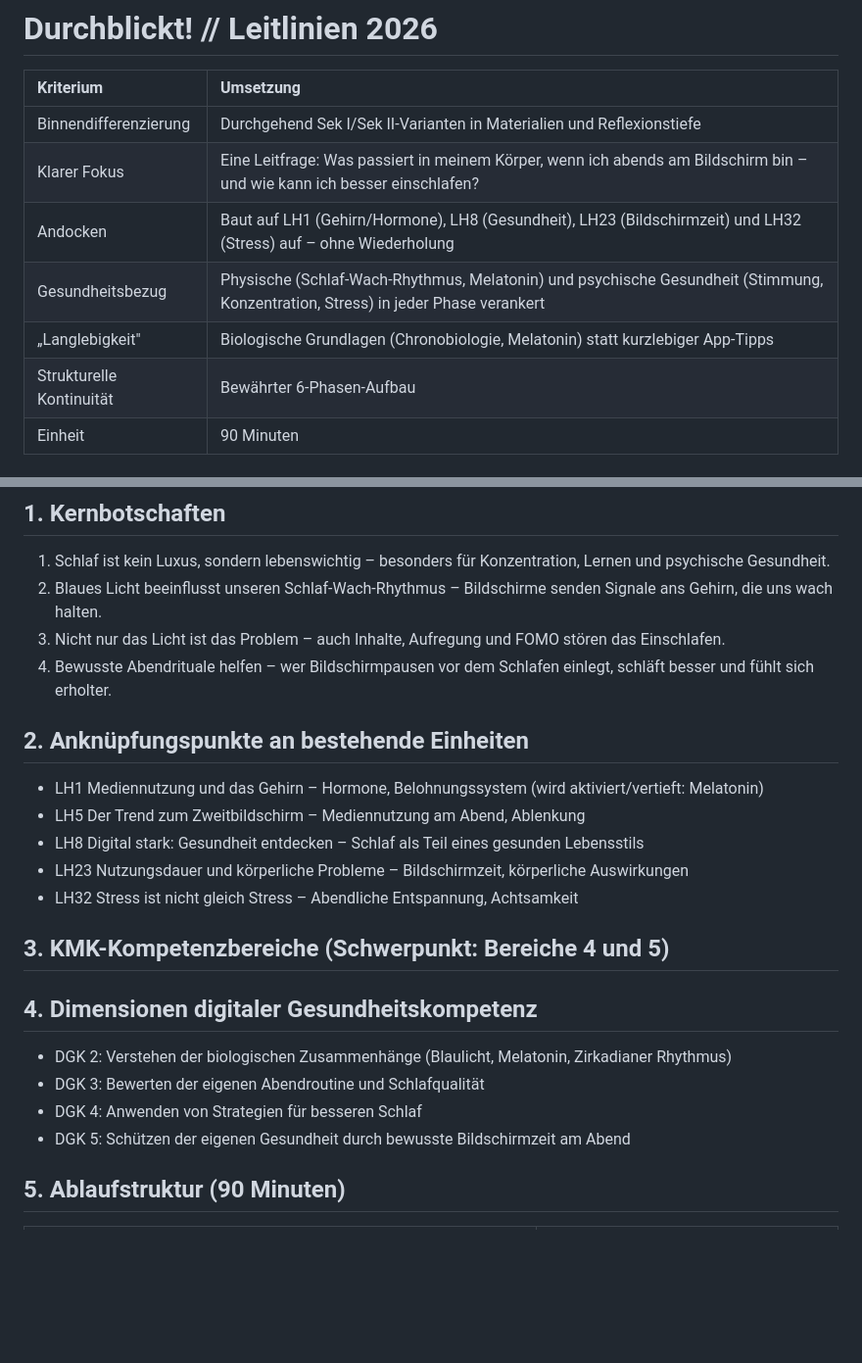
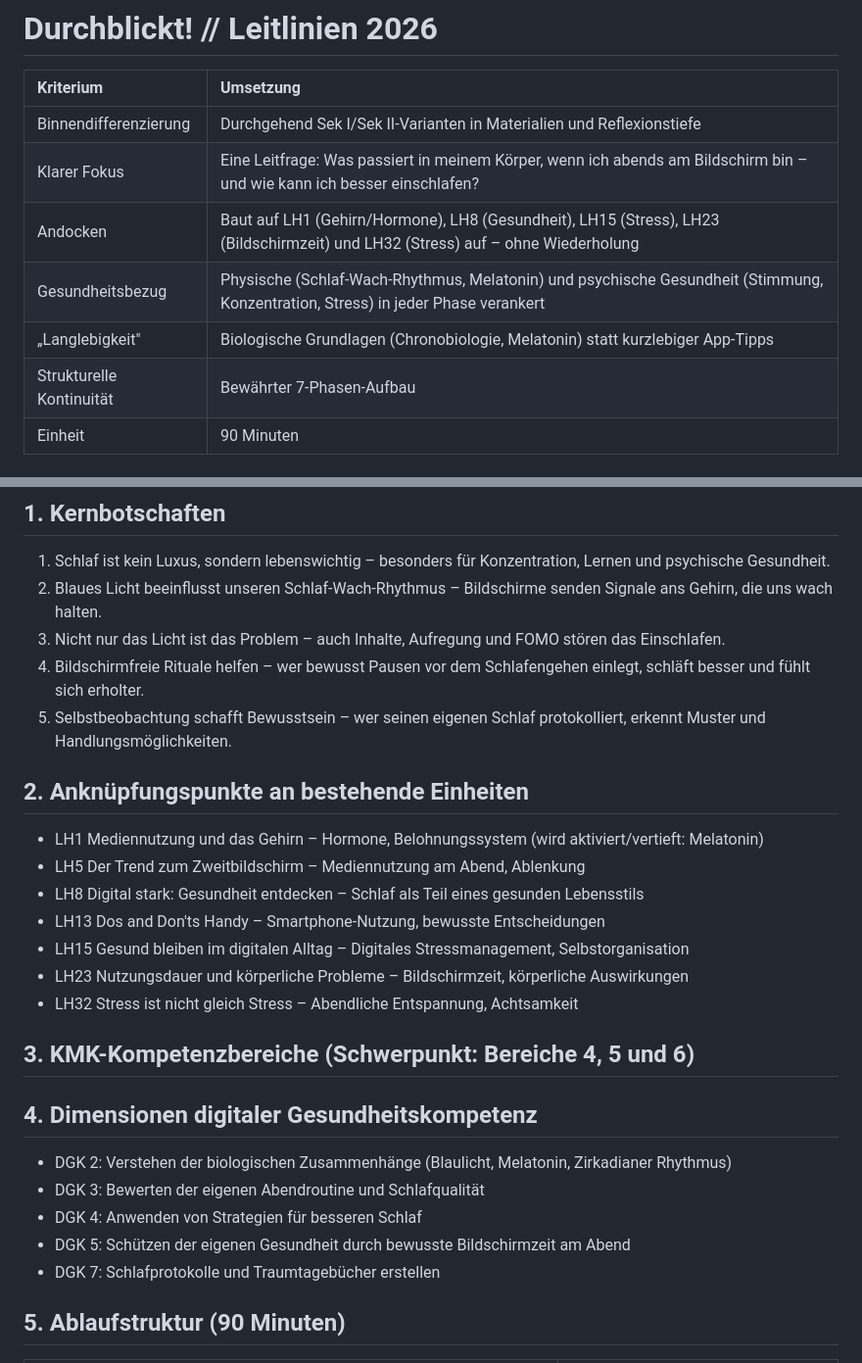
Before and after one commit to 71Professor/durchblickt, a Markdown page: lh4/LH4_Grobkonzept_Schlaf_barmer.md, 2 parts joined by grey strips. Shown at 98% size. Rendered like a GitHub page; blank space fills up the shorter version.

Commit message:
LH4 barmer.md aktualisiert + status.md gepflegt
Co-Authored-By: Claude Sonnet 4.6 <noreply@anthropic.com>

```diff
--- a/lh4/LH4_Grobkonzept_Schlaf_barmer.md
+++ b/lh4/LH4_Grobkonzept_Schlaf_barmer.md
@@ -4,10 +4,10 @@
 |:---|:---|
 | Binnendifferenzierung | Durchgehend Sek I/Sek II-Varianten in Materialien und Reflexionstiefe |
 | Klarer Fokus | Eine Leitfrage: Was passiert in meinem Körper, wenn ich abends am Bildschirm bin – und wie kann ich besser einschlafen? |
-| Andocken | Baut auf LH1 (Gehirn/Hormone), LH8 (Gesundheit), LH23 (Bildschirmzeit) und LH32 (Stress) auf – ohne Wiederholung |
+| Andocken | Baut auf LH1 (Gehirn/Hormone), LH8 (Gesundheit), LH15 (Stress), LH23 (Bildschirmzeit) und LH32 (Stress) auf – ohne Wiederholung |
 | Gesundheitsbezug | Physische (Schlaf-Wach-Rhythmus, Melatonin) und psychische Gesundheit (Stimmung, Konzentration, Stress) in jeder Phase verankert |
 | „Langlebigkeit" | Biologische Grundlagen (Chronobiologie, Melatonin) statt kurzlebiger App-Tipps |
-| Strukturelle Kontinuität | Bewährter 6-Phasen-Aufbau |
+| Strukturelle Kontinuität | Bewährter 7-Phasen-Aufbau |
 | Einheit | 90 Minuten |
 
 # Grobkonzept 4. Handreichung
@@ -19,17 +19,20 @@
 1. Schlaf ist kein Luxus, sondern lebenswichtig – besonders für Konzentration, Lernen und psychische Gesundheit.
 2. Blaues Licht beeinflusst unseren Schlaf-Wach-Rhythmus – Bildschirme senden Signale ans Gehirn, die uns wach halten.
 3. Nicht nur das Licht ist das Problem – auch Inhalte, Aufregung und FOMO stören das Einschlafen.
-4. Bewusste Abendrituale helfen – wer Bildschirmpausen vor dem Schlafen einlegt, schläft besser und fühlt sich erholter.
+4. Bildschirmfreie Rituale helfen – wer bewusst Pausen vor dem Schlafengehen einlegt, schläft besser und fühlt sich erholter.
+5. Selbstbeobachtung schafft Bewusstsein – wer seinen eigenen Schlaf protokolliert, erkennt Muster und Handlungsmöglichkeiten.
 
 ## 2. Anknüpfungspunkte an bestehende Einheiten
 
 - LH1 Mediennutzung und das Gehirn – Hormone, Belohnungssystem (wird aktiviert/vertieft: Melatonin)
 - LH5 Der Trend zum Zweitbildschirm – Mediennutzung am Abend, Ablenkung
 - LH8 Digital stark: Gesundheit entdecken – Schlaf als Teil eines gesunden Lebensstils
+- LH13 Dos and Don'ts Handy – Smartphone-Nutzung, bewusste Entscheidungen
+- LH15 Gesund bleiben im digitalen Alltag – Digitales Stressmanagement, Selbstorganisation
 - LH23 Nutzungsdauer und körperliche Probleme – Bildschirmzeit, körperliche Auswirkungen
 - LH32 Stress ist nicht gleich Stress – Abendliche Entspannung, Achtsamkeit
 
-## 3. KMK-Kompetenzbereiche (Schwerpunkt: Bereiche 4 und 5)
+## 3. KMK-Kompetenzbereiche (Schwerpunkt: Bereiche 4, 5 und 6)
 
 ## 4. Dimensionen digitaler Gesundheitskompetenz
 
@@ -37,6 +40,7 @@
 - DGK 3: Bewerten der eigenen Abendroutine und Schlafqualität
 - DGK 4: Anwenden von Strategien für besseren Schlaf
 - DGK 5: Schützen der eigenen Gesundheit durch bewusste Bildschirmzeit am Abend
+- DGK 7: Schlafprotokolle und Traumtagebücher erstellen
 
 ## 5. Ablaufstruktur (90 Minuten)
 
```
Also changed, not shown: other parts of lh4/LH4_Grobkonzept_Schlaf_barmer.md (+5 -4 lines), status.md (+2 -2 lines).
